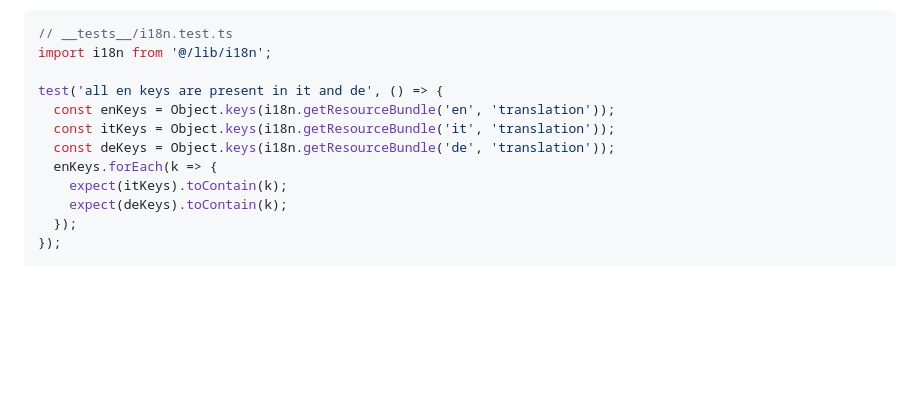
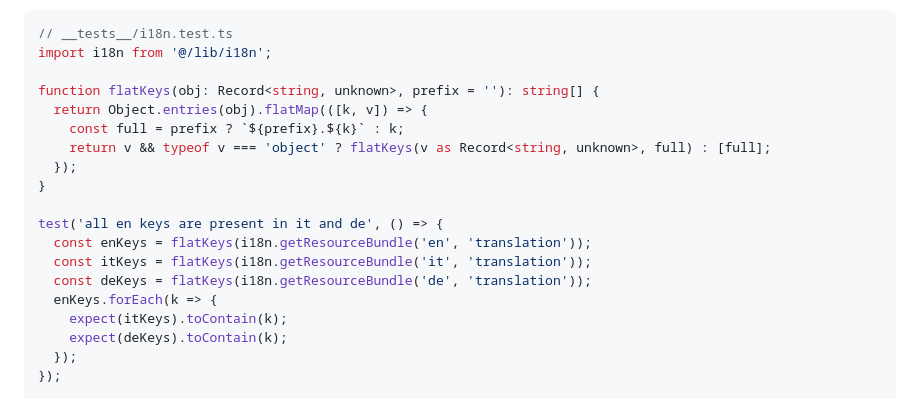
Before and after one commit to d-caruso/TableSched, a Markdown page: docs/frontend-plan/01-foundation-Phases-1-3-branching-strategy.md, the part around the change. Drawn GitHub-style; blank space fills up the shorter version.

Commit message:
[FIX] 12 replace Object.keys with flatKeys to check nested i18n keys in test

```diff
--- a/docs/frontend-plan/01-foundation-Phases-1-3-branching-strategy.md
+++ b/docs/frontend-plan/01-foundation-Phases-1-3-branching-strategy.md
@@ -437,10 +437,17 @@ git checkout -b task/frontend-mvp-Task2.1-i18n
 // __tests__/i18n.test.ts
 import i18n from '@/lib/i18n';
 
+function flatKeys(obj: Record<string, unknown>, prefix = ''): string[] {
+  return Object.entries(obj).flatMap(([k, v]) => {
+    const full = prefix ? `${prefix}.${k}` : k;
+    return v && typeof v === 'object' ? flatKeys(v as Record<string, unknown>, full) : [full];
+  });
+}
+
 test('all en keys are present in it and de', () => {
-  const enKeys = Object.keys(i18n.getResourceBundle('en', 'translation'));
-  const itKeys = Object.keys(i18n.getResourceBundle('it', 'translation'));
-  const deKeys = Object.keys(i18n.getResourceBundle('de', 'translation'));
+  const enKeys = flatKeys(i18n.getResourceBundle('en', 'translation'));
+  const itKeys = flatKeys(i18n.getResourceBundle('it', 'translation'));
+  const deKeys = flatKeys(i18n.getResourceBundle('de', 'translation'));
   enKeys.forEach(k => {
     expect(itKeys).toContain(k);
     expect(deKeys).toContain(k);
```
